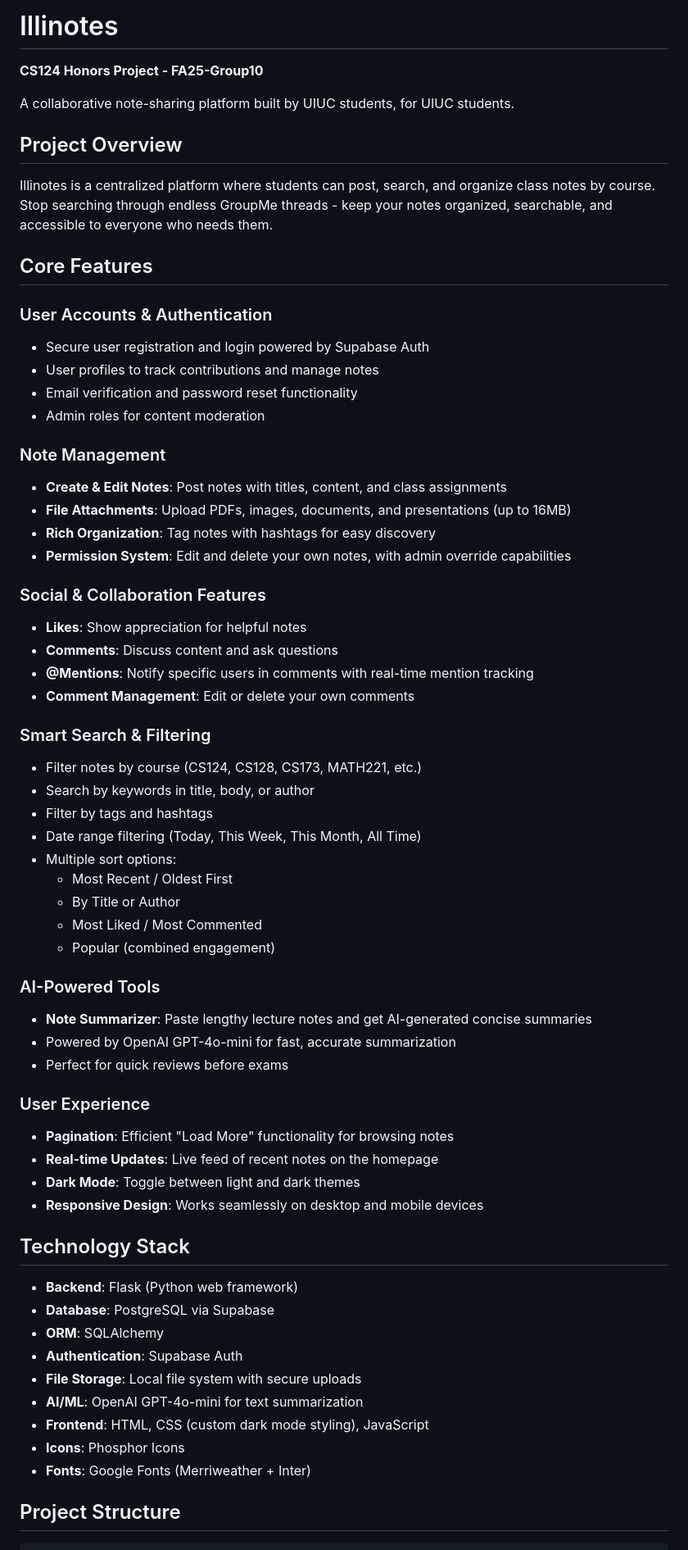
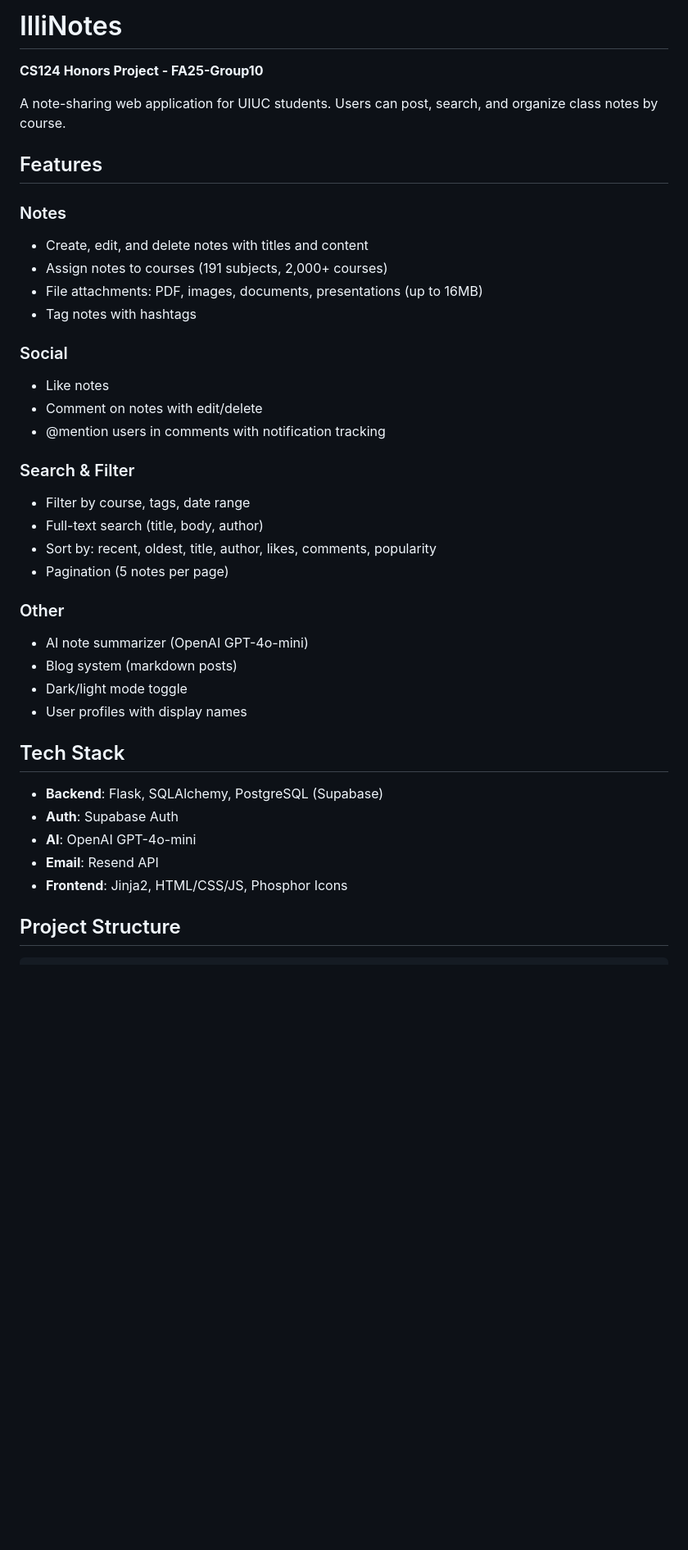
Before and after one commit to aiden-f-dsouza/illinotesv2, a Markdown page: README.md, the part around one of its changes. Shown at 82% size. GitHub-like rendering; blank space fills up the shorter version.

```diff
--- a/README.md
+++ b/README.md
@@ -1,66 +1,41 @@
-# Illinotes
+# IlliNotes
 
 **CS124 Honors Project - FA25-Group10**
 
-A collaborative note-sharing platform built by UIUC students, for UIUC students.
+A note-sharing web application for UIUC students. Users can post, search, and organize class notes by course.
 
-## Project Overview
+## Features
 
-Illinotes is a centralized platform where students can post, search, and organize class notes by course. Stop searching through endless GroupMe threads - keep your notes organized, searchable, and accessible to everyone who needs them.
+### Notes
+- Create, edit, and delete notes with titles and content
+- Assign notes to courses (191 subjects, 2,000+ courses)
+- File attachments: PDF, images, documents, presentations (up to 16MB)
+- Tag notes with hashtags
 
-## Core Features
+### Social
+- Like notes
+- Comment on notes with edit/delete
+- @mention users in comments with notification tracking
 
-### User Accounts & Authentication
-- Secure user registration and login powered by Supabase Auth
-- User profiles to track contributions and manage notes
-- Email verification and password reset functionality
-- Admin roles for content moderation
+### Search & Filter
+- Filter by course, tags, date range
+- Full-text search (title, body, author)
+- Sort by: recent, oldest, title, author, likes, comments, popularity
+- Pagination (5 notes per page)
 
-### Note Management
-- **Create & Edit Notes**: Post notes with titles, content, and class assignments
-- **File Attachments**: Upload PDFs, images, documents, and presentations (up to 16MB)
-- **Rich Organization**: Tag notes with hashtags for easy discovery
-- **Permission System**: Edit and delete your own notes, with admin override capabilities
+### Other
+- AI note summarizer (OpenAI GPT-4o-mini)
+- Blog system (markdown posts)
+- Dark/light mode toggle
+- User profiles with display names
 
-### Social & Collaboration Features
-- **Likes**: Show appreciation for helpful notes
-- **Comments**: Discuss content and ask questions
-- **@Mentions**: Notify specific users in comments with real-time mention tracking
-- **Comment Management**: Edit or delete your own comments
+## Tech Stack
 
-### Smart Search & Filtering
-- Filter notes by course (CS124, CS128, CS173, MATH221, etc.)
-- Search by keywords in title, body, or author
-- Filter by tags and hashtags
-- Date range filtering (Today, This Week, This Month, All Time)
-- Multiple sort options:
-  - Most Recent / Oldest First
-  - By Title or Author
-  - Most Liked / Most Commented
-  - Popular (combined engagement)
-
-### AI-Powered Tools
-- **Note Summarizer**: Paste lengthy lecture notes and get AI-generated concise summaries
-- Powered by OpenAI GPT-4o-mini for fast, accurate summarization
-- Perfect for quick reviews before exams
-
-### User Experience
-- **Pagination**: Efficient "Load More" functionality for browsing notes
-- **Real-time Updates**: Live feed of recent notes on the homepage
-- **Dark Mode**: Toggle between light and dark themes
-- **Responsive Design**: Works seamlessly on desktop and mobile devices
-
-## Technology Stack
-
-- **Backend**: Flask (Python web framework)
-- **Database**: PostgreSQL via Supabase
-- **ORM**: SQLAlchemy
-- **Authentication**: Supabase Auth
-- **File Storage**: Local file system with secure uploads
-- **AI/ML**: OpenAI GPT-4o-mini for text summarization
-- **Frontend**: HTML, CSS (custom dark mode styling), JavaScript
-- **Icons**: Phosphor Icons
-- **Fonts**: Google Fonts (Merriweather + Inter)
+- **Backend**: Flask, SQLAlchemy, PostgreSQL (Supabase)
+- **Auth**: Supabase Auth
+- **AI**: OpenAI GPT-4o-mini
+- **Email**: Resend API
+- **Frontend**: Jinja2, HTML/CSS/JS, Phosphor Icons
 
 ## Project Structure
 
```
Also changed, not shown: other parts of README.md (+101 -64 lines).
